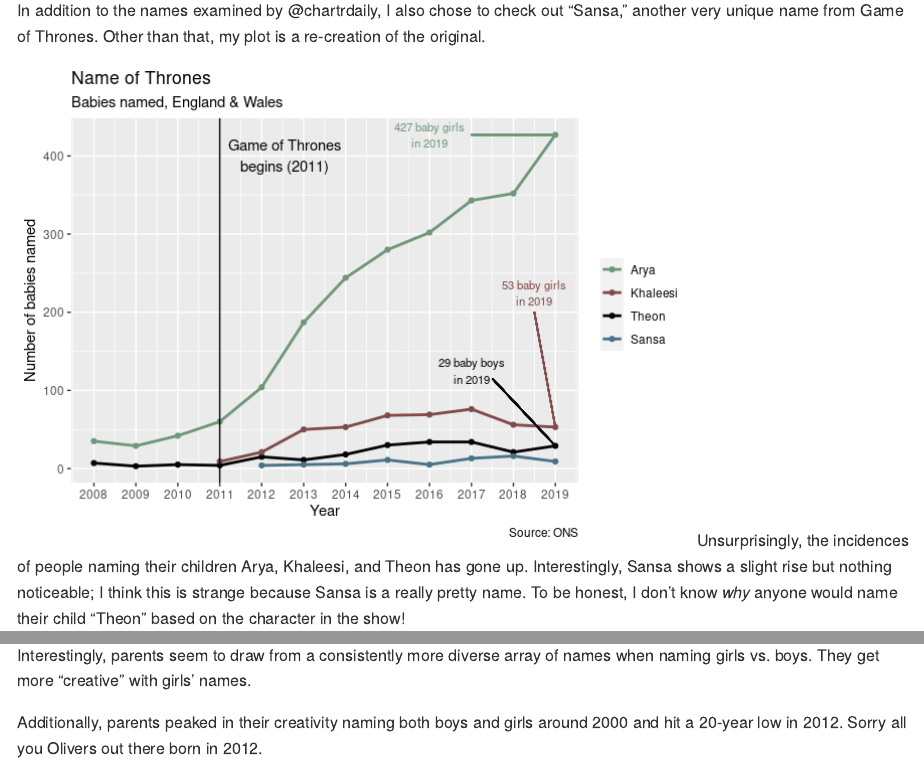
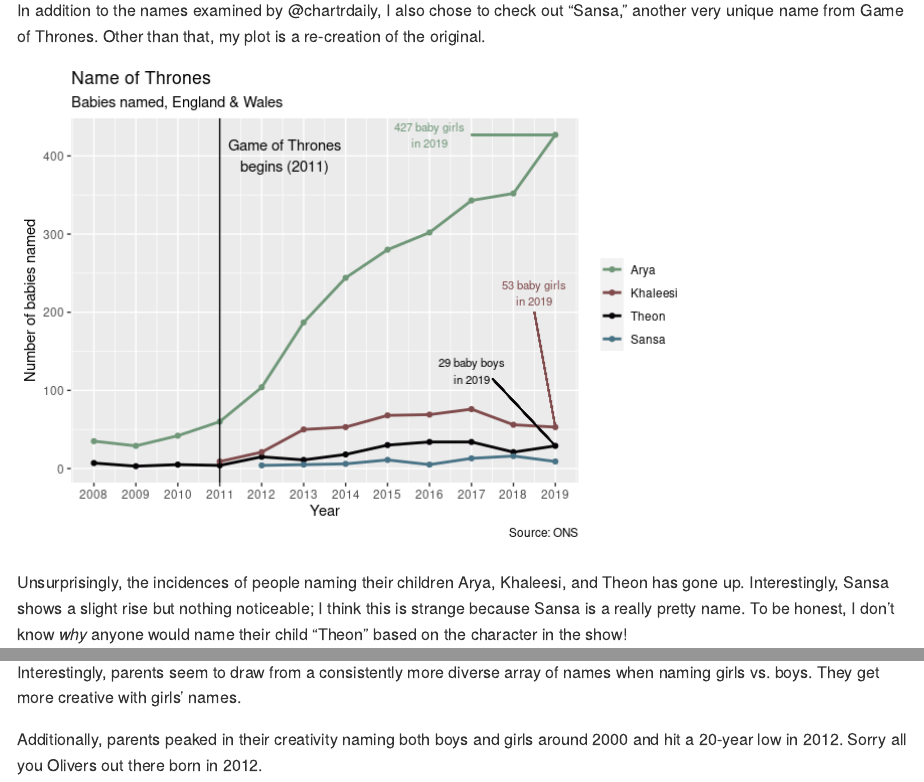
Before and after one commit to callanhoskins/data_reproductions, an R Markdown document (reports/names.Rmd): the page in a window 1100 px wide, from 1210 px down, and a second part further down, joined at a grey line. The pictures show the output file reports/names.md that the author committed with the source, drawn offline in the style of GitHub.

Commit message:
Fixed formatting error in names

````diff
--- a/reports/names.Rmd
+++ b/reports/names.Rmd
@@ -134,6 +135,6 @@
   )
 ```
 
-Interestingly, parents seem to draw from a consistently more diverse array of names when naming girls vs. boys. They get more "creative" with girls' names.
+Interestingly, parents seem to draw from a consistently more diverse array of names when naming girls vs. boys. They get more creative with girls' names.
 
 Additionally, parents peaked in their creativity naming both boys and girls around 2000 and hit a 20-year low in 2012. Sorry all you Olivers out there born in 2012.
````
Also changed, not shown: reports/names.md, reports/names.Rmd (1 more changed lines).
